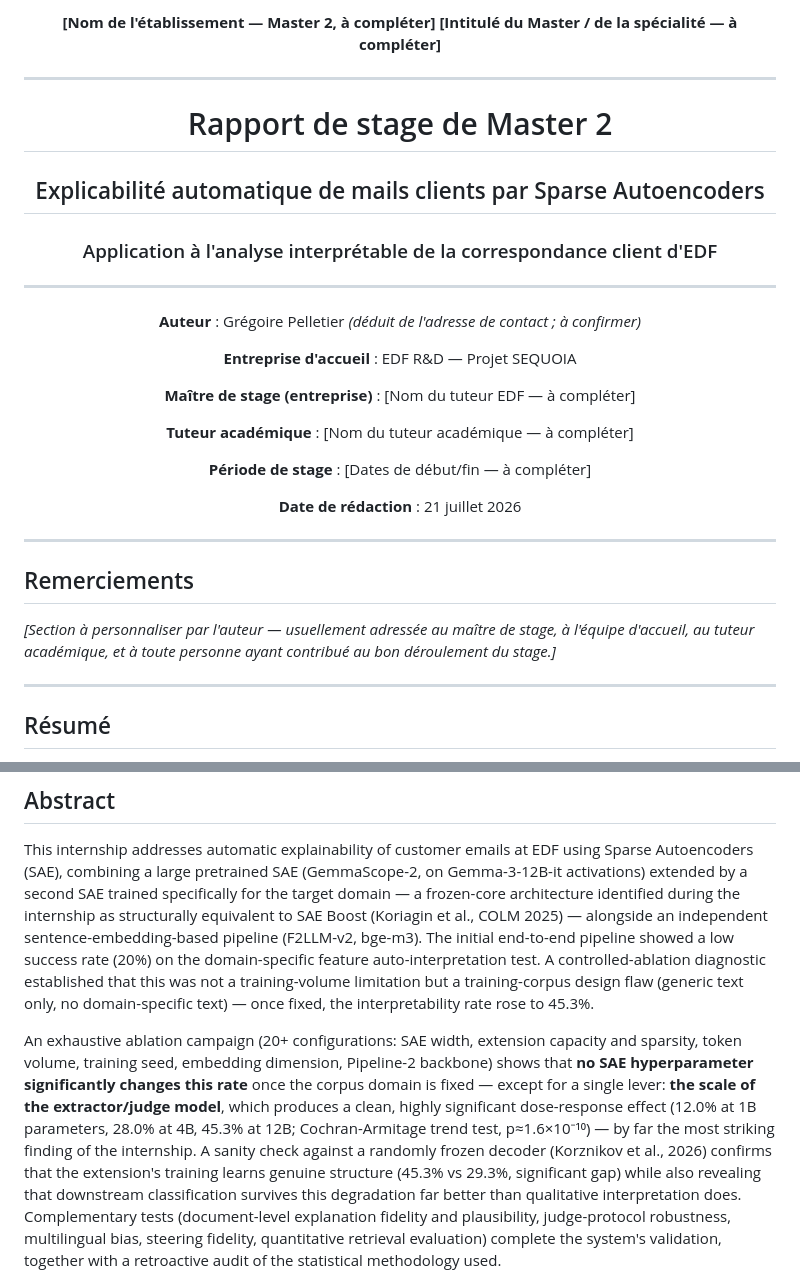
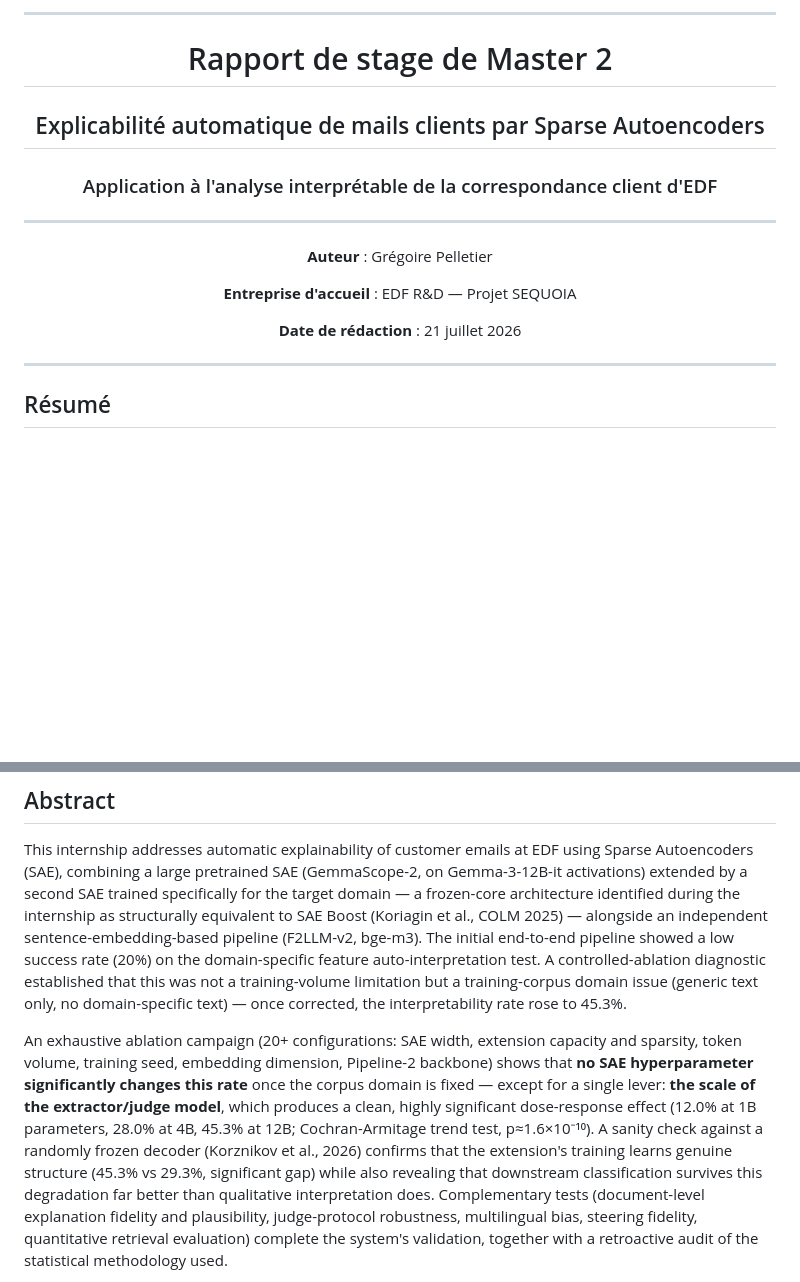
Before and after one commit to GregoirePelletier/SAE, a Markdown page: report/FRONT_MATTER.md, 2 parts joined by grey strips. GitHub-like rendering; blank space fills up the shorter version.

Commit message:
docs(rapport): nettoyage de FRONT_MATTER.md (Étape 5.3)
Retire l'attribution d'auteur déduite/à confirmer (l'auteur est
identifié avec certitude), supprime la section Remerciements
(placeholder non rempli) et convertit les champs [à compléter]
restants en marqueurs <!-- À COMPLÉTER --> normalisés. Retire un
superlatif et une formulation en défaut de conception du résumé
anglais, en cohérence avec la version française déjà corrigée.

```diff
--- a/report/FRONT_MATTER.md
+++ b/report/FRONT_MATTER.md
@@ -1,7 +1,7 @@
 <div align="center">
 
-**[Nom de l'établissement — Master 2, à compléter]**
-**[Intitulé du Master / de la spécialité — à compléter]**
+<!-- À COMPLÉTER: nom de l'établissement (Master 2) -->
+<!-- À COMPLÉTER: intitulé du Master / de la spécialité -->
 
 ---
 
@@ -13,27 +13,19 @@
 
 ---
 
-**Auteur** : Grégoire Pelletier *(déduit de l'adresse de contact ; à confirmer)*
+**Auteur** : Grégoire Pelletier
 
 **Entreprise d'accueil** : EDF R&D — Projet SEQUOIA
 
-**Maître de stage (entreprise)** : [Nom du tuteur EDF — à compléter]
+<!-- À COMPLÉTER: nom du maître de stage (entreprise) -->
 
-**Tuteur académique** : [Nom du tuteur académique — à compléter]
+<!-- À COMPLÉTER: nom du tuteur académique -->
 
-**Période de stage** : [Dates de début/fin — à compléter]
+<!-- À COMPLÉTER: dates de début/fin de stage -->
 
 **Date de rédaction** : 21 juillet 2026
 
 </div>
-
----
-
-## Remerciements
-
-*[Section à personnaliser par l'auteur — usuellement adressée au maître de stage, à
-l'équipe d'accueil, au tuteur académique, et à toute personne ayant contribué au bon
-déroulement du stage.]*
 
 ---
 
@@ -84,9 +76,9 @@ structurally equivalent to SAE Boost (Koriagin et al., COLM 2025) — alongside
 independent sentence-embedding-based pipeline (F2LLM-v2, bge-m3). The initial
 end-to-end pipeline showed a low success rate (20%) on the domain-specific feature
 auto-interpretation test. A controlled-ablation diagnostic established that this
-was not a training-volume limitation but a training-corpus design flaw (generic
-text only, no domain-specific text) — once fixed, the interpretability rate rose
-to 45.3%.
+was not a training-volume limitation but a training-corpus domain issue (generic
+text only, no domain-specific text) — once corrected, the interpretability rate
+rose to 45.3%.
 
 An exhaustive ablation campaign (20+ configurations: SAE width, extension capacity
 and sparsity, token volume, training seed, embedding dimension, Pipeline-2
@@ -94,8 +86,7 @@ backbone) shows that **no SAE hyperparameter significantly changes this rate**
 once the corpus domain is fixed — except for a single lever: **the scale of the
 extractor/judge model**, which produces a clean, highly significant dose-response
 effect (12.0% at 1B parameters, 28.0% at 4B, 45.3% at 12B; Cochran-Armitage trend
-test, p≈1.6×10⁻¹⁰) — by far the most striking finding of the internship. A sanity
-check against a randomly frozen decoder (Korznikov et al., 2026) confirms that the
+test, p≈1.6×10⁻¹⁰). A sanity check against a randomly frozen decoder (Korznikov et al., 2026) confirms that the
 extension's training learns genuine structure (45.3% vs 29.3%, significant gap)
 while also revealing that downstream classification survives this degradation far
 better than qualitative interpretation does. Complementary tests (document-level
```
